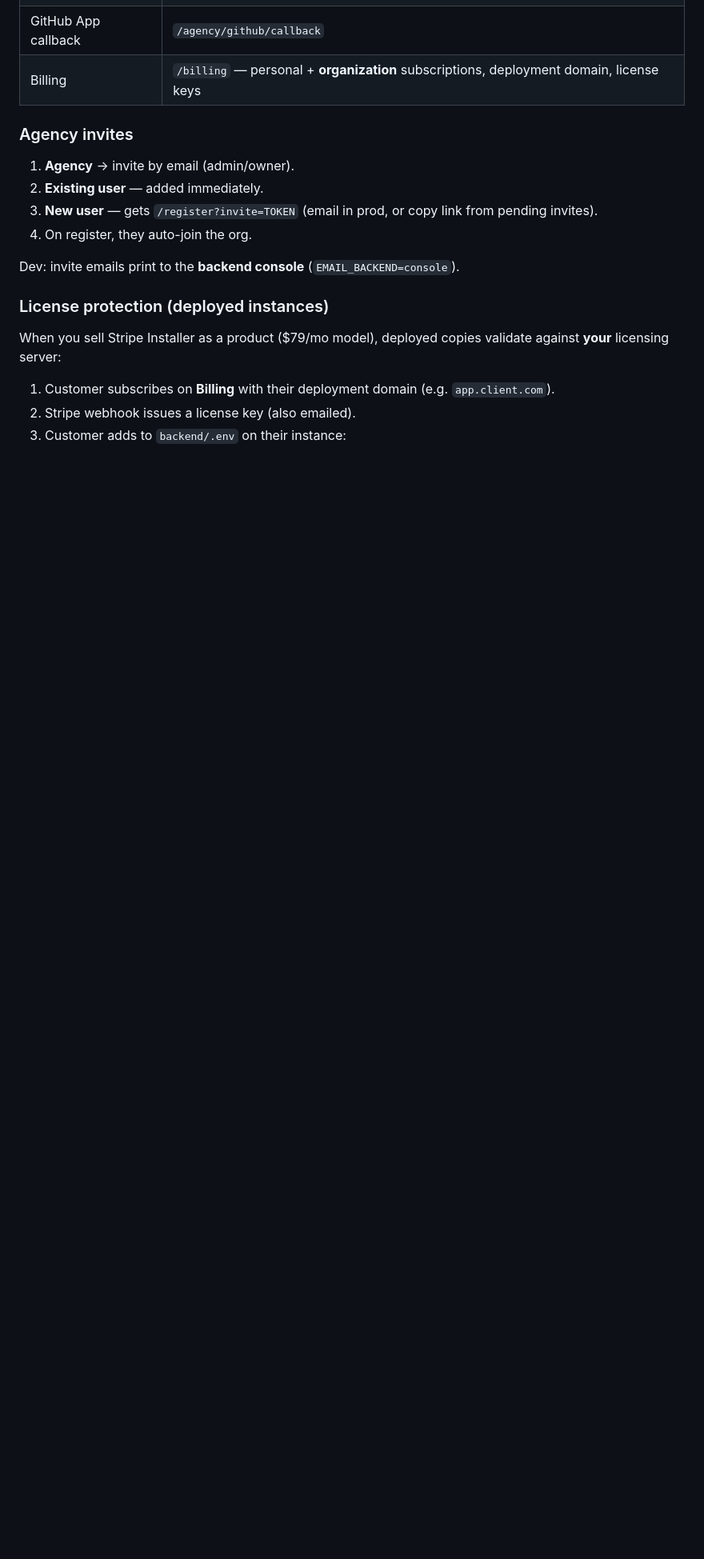
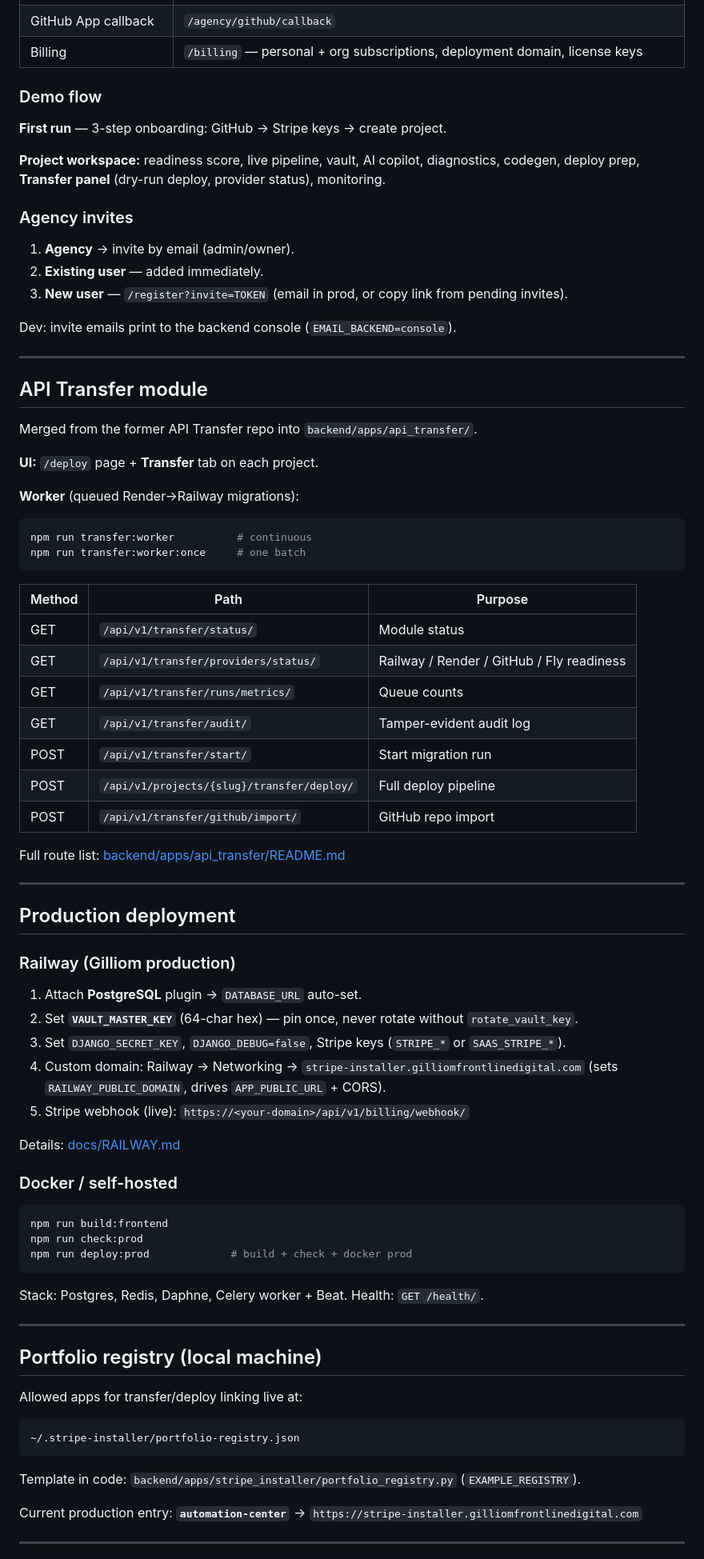
Before and after one commit to dallas8000-ops/Deployment-Stripe-center, a Markdown page: README.md, the part around one of its changes. Shown at 80% size. Rendered like a GitHub page; blank space fills up the shorter version.

````diff
--- a/README.md
+++ b/README.md
@@ -100,19 +152,84 @@ After onboarding, the **project workspace** shows:
 | GitHub App callback | `/agency/github/callback` |
-| Billing | `/billing` — personal + **organization** subscriptions, deployment domain, license keys |
+| Billing | `/billing` — personal + org subscriptions, deployment domain, license keys |
+
+### Demo flow
+
+**First run** — 3-step onboarding: GitHub → Stripe keys → create project.
+
+**Project workspace:** readiness score, live pipeline, vault, AI copilot, diagnostics, codegen, deploy prep, **Transfer panel** (dry-run deploy, provider status), monitoring.
 
 ### Agency invites
 
 1. **Agency** → invite by email (admin/owner).
 2. **Existing user** — added immediately.
-3. **New user** — gets `/register?invite=TOKEN` (email in prod, or copy link from pending invites).
-4. On register, they auto-join the org.
+3. **New user** — `/register?invite=TOKEN` (email in prod, or copy link from pending invites).
 
-Dev: invite emails print to the **backend console** (`EMAIL_BACKEND=console`).
+Dev: invite emails print to the backend console (`EMAIL_BACKEND=console`).
 
-### License protection (deployed instances)
+---
 
-When you sell Stripe Installer as a product ($79/mo model), deployed copies validate against **your** licensing server:
+## API Transfer module
 
-1. Customer subscribes on **Billing** with their deployment domain (e.g. `app.client.com`).
-2. Stripe webhook issues a license key (also emailed).
-3. Customer adds to `backend/.env` on their instance:
+Merged from the former API Transfer repo into `backend/apps/api_transfer/`.
+
+**UI:** `/deploy` page + **Transfer** tab on each project.
+
+**Worker** (queued Render→Railway migrations):
+
+```powershell
+npm run transfer:worker          # continuous
+npm run transfer:worker:once     # one batch
+```
+
+| Method | Path | Purpose |
+|--------|------|---------|
+| GET | `/api/v1/transfer/status/` | Module status |
+| GET | `/api/v1/transfer/providers/status/` | Railway / Render / GitHub / Fly readiness |
+| GET | `/api/v1/transfer/runs/metrics/` | Queue counts |
+| GET | `/api/v1/transfer/audit/` | Tamper-evident audit log |
+| POST | `/api/v1/transfer/start/` | Start migration run |
+| POST | `/api/v1/projects/{slug}/transfer/deploy/` | Full deploy pipeline |
+| POST | `/api/v1/transfer/github/import/` | GitHub repo import |
+
+Full route list: [backend/apps/api_transfer/README.md](backend/apps/api_transfer/README.md)
+
+---
+
+## Production deployment
+
+### Railway (Gilliom production)
+
+1. Attach **PostgreSQL** plugin → `DATABASE_URL` auto-set.
+2. Set **`VAULT_MASTER_KEY`** (64-char hex) — pin once, never rotate without `rotate_vault_key`.
+3. Set `DJANGO_SECRET_KEY`, `DJANGO_DEBUG=false`, Stripe keys (`STRIPE_*` or `SAAS_STRIPE_*`).
+4. Custom domain: Railway → Networking → `stripe-installer.gilliomfrontlinedigital.com` (sets `RAILWAY_PUBLIC_DOMAIN`, drives `APP_PUBLIC_URL` + CORS).
+5. Stripe webhook (live): `https://<your-domain>/api/v1/billing/webhook/`
+
+Details: [docs/RAILWAY.md](docs/RAILWAY.md)
+
+### Docker / self-hosted
+
+```powershell
+npm run build:frontend
+npm run check:prod
+npm run deploy:prod             # build + check + docker prod
+```
+
+Stack: Postgres, Redis, Daphne, Celery worker + Beat. Health: `GET /health/`.
+
+---
+
+## Portfolio registry (local machine)
+
+Allowed apps for transfer/deploy linking live at:
+
+```
+~/.stripe-installer/portfolio-registry.json
+```
+
+Template in code: `backend/apps/stripe_installer/portfolio_registry.py` (`EXAMPLE_REGISTRY`).
+
+Current production entry: **`automation-center`** → `https://stripe-installer.gilliomfrontlinedigital.com`
+
+---
+
````
Also changed, not shown: other parts of README.md (+138 -57 lines).
